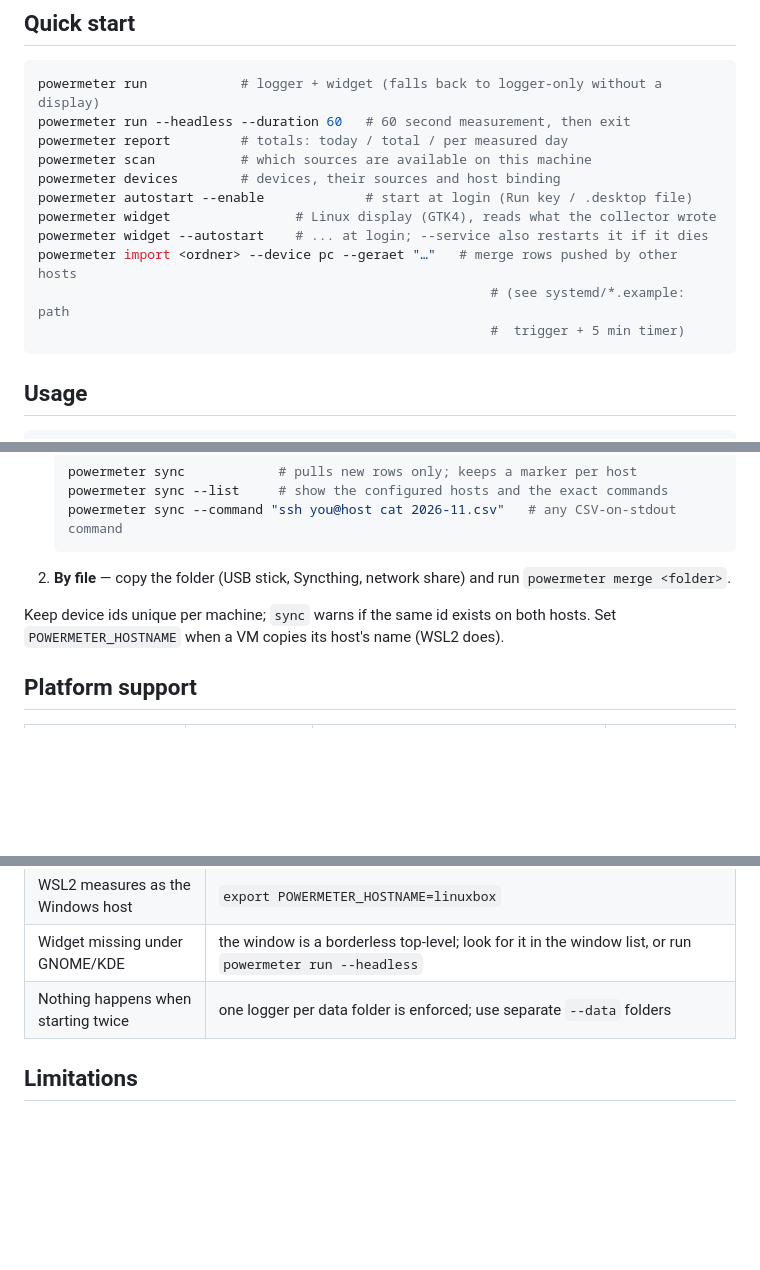
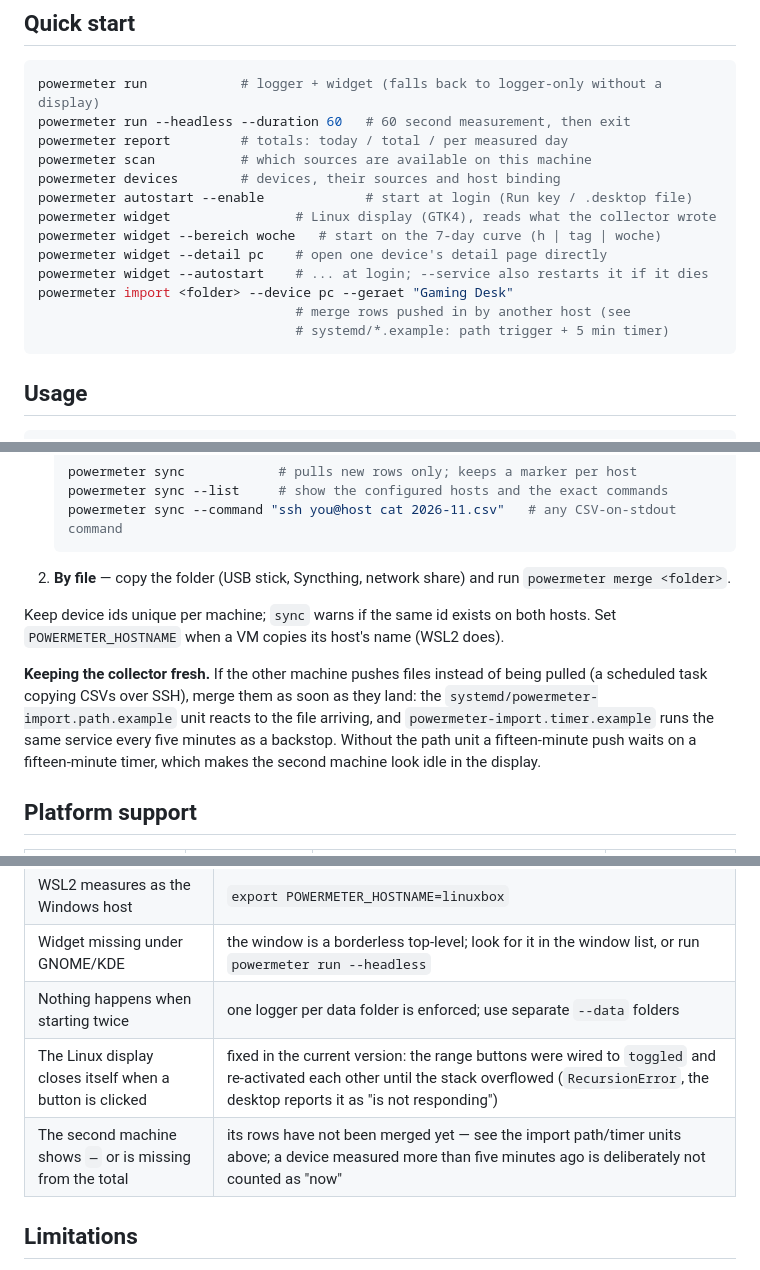
Before and after one commit to KaiFelixBennett/powermeter, a Markdown page: README.md, 3 parts joined by grey strips. Rendered like a GitHub page; blank space fills up the shorter version.

````diff
--- a/README.md
+++ b/README.md
@@ -97,10 +104,12 @@ powermeter scan           # which sources are available on this machine
 powermeter devices        # devices, their sources and host binding
 powermeter autostart --enable             # start at login (Run key / .desktop file)
 powermeter widget                # Linux display (GTK4), reads what the collector wrote
+powermeter widget --bereich woche   # start on the 7-day curve (h | tag | woche)
+powermeter widget --detail pc    # open one device's detail page directly
 powermeter widget --autostart    # ... at login; --service also restarts it if it dies
-powermeter import <ordner> --device pc --geraet "…"   # merge rows pushed by other hosts
-                                                          # (see systemd/*.example: path
-                                                          #  trigger + 5 min timer)
+powermeter import <folder> --device pc --geraet "Gaming Desk"
+                                 # merge rows pushed in by another host (see
+                                 # systemd/*.example: path trigger + 5 min timer)
 ```
 
 ## Usage
@@ -230,6 +239,13 @@ everything, pick a collector:
 Keep device ids unique per machine; `sync` warns if the same id exists on both hosts.
 Set `POWERMETER_HOSTNAME` when a VM copies its host's name (WSL2 does).
 
+**Keeping the collector fresh.** If the other machine pushes files instead of being
+pulled (a scheduled task copying CSVs over SSH), merge them as soon as they land: the
+`systemd/powermeter-import.path.example` unit reacts to the file arriving, and
+`powermeter-import.timer.example` runs the same service every five minutes as a
+backstop. Without the path unit a fifteen-minute push waits on a fifteen-minute timer,
+which makes the second machine look idle in the display.
+
 ## Platform support
 
 | Source | Windows 10/11 | Linux | macOS |
@@ -267,6 +283,8 @@ CI runs that suite on `windows-latest` (Python 3.9 and 3.12) and `ubuntu-latest`
 | WSL2 measures as the Windows host | `export POWERMETER_HOSTNAME=linuxbox` |
 | Widget missing under GNOME/KDE | the window is a borderless top-level; look for it in the window list, or run `powermeter run --headless` |
 | Nothing happens when starting twice | one logger per data folder is enforced; use separate `--data` folders |
+| The Linux display closes itself when a button is clicked | fixed in the current version: the range buttons were wired to `toggled` and re-activated each other until the stack overflowed (`RecursionError`, the desktop reports it as "is not responding") |
+| The second machine shows `—` or is missing from the total | its rows have not been merged yet — see the import path/timer units above; a device measured more than five minutes ago is deliberately not counted as "now" |
 
 ## Limitations
 
````
Also changed, not shown: other parts of README.md (+21 -14 lines), CHANGELOG.md (+2 -0 lines), docs/images/widget-linux.png (added), 1 other file.
